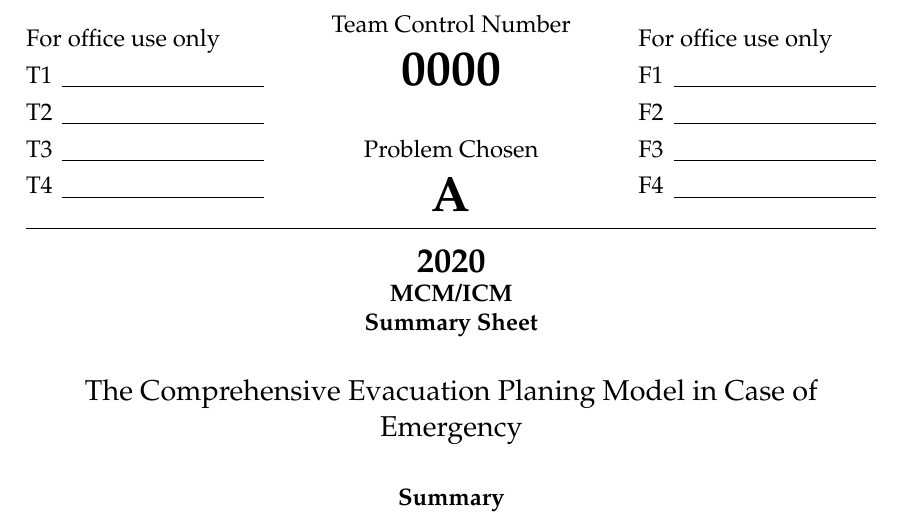
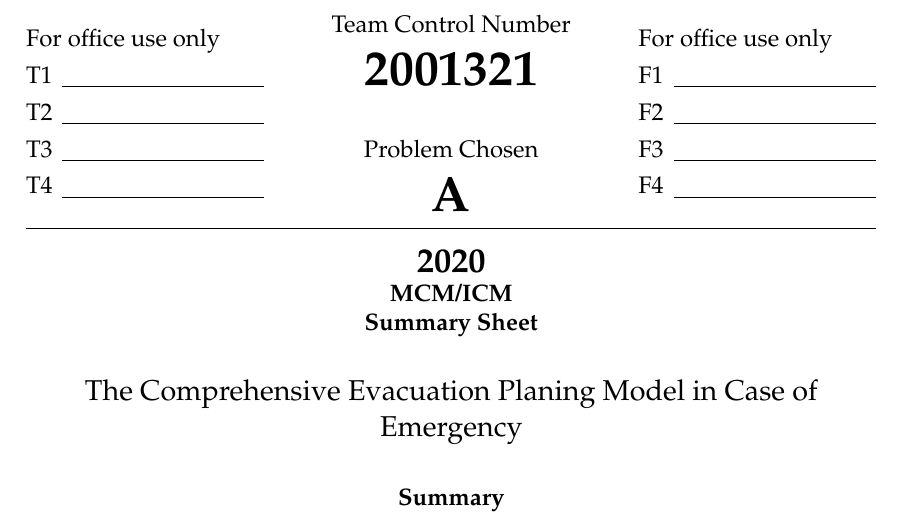
Before and after one commit to bukita1999/2021mcm_icm, a LaTeX thesis (Main.tex): part of page 1 of 20, cut so that both start at the same text. Compiled offline with pdfLaTeX.

Commit message:
第一次增加，就加了队号

```diff
--- a/Main.tex
+++ b/Main.tex
@@ -1,6 +1,6 @@
 \documentclass{mcmthesis}
 \mcmsetup{CTeX = FALSE,   % 使用 CTeX 套装时，设置为 true
-        tcn = 0000, problem = A,
+        tcn = 2001321, problem = A,
         sheet = true, titleinsheet = true, keywordsinsheet = true,
         titlepage = false, abstract = true}
 \usepackage{palatino}
```
Also changed, not shown: Main.bbl, Main.pdf, 7 other files.
